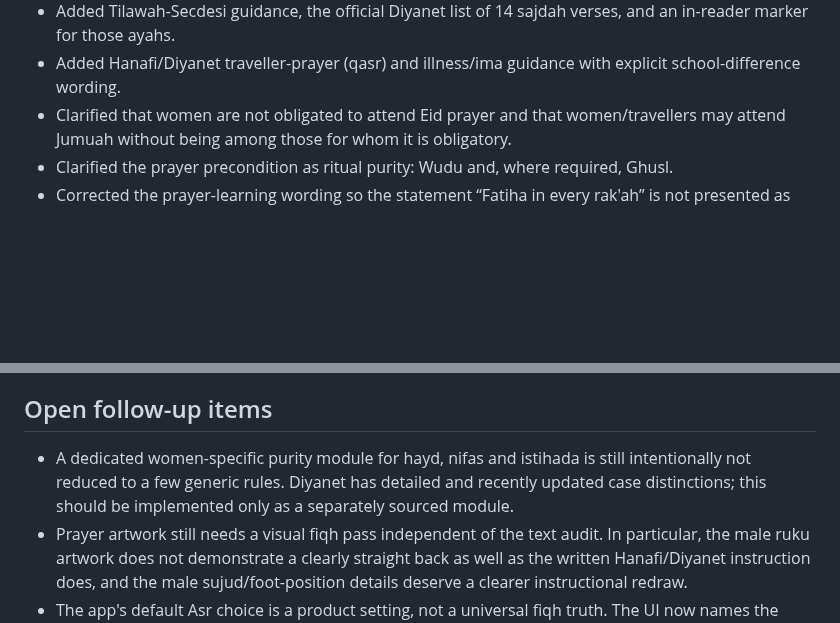
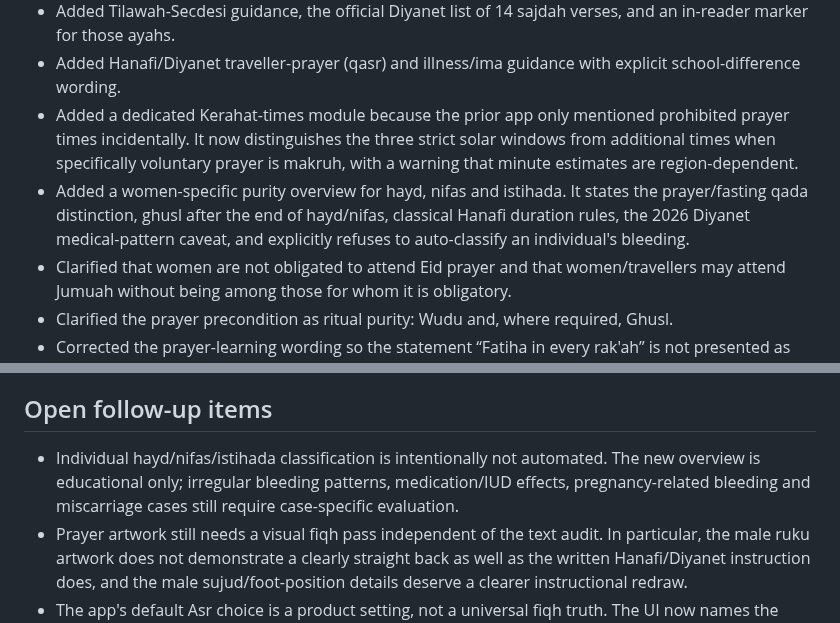
Before and after one commit to Achmed06/SalahPath-iOS, a Markdown page: RELIGIOUS_CONTENT_AUDIT.md, 2 parts joined by grey strips. Drawn GitHub-style; blank space fills up the shorter version.

Commit message:
Document kerahat and women purity audit coverage

```diff
--- a/RELIGIOUS_CONTENT_AUDIT.md
+++ b/RELIGIOUS_CONTENT_AUDIT.md
@@ -45,6 +45,8 @@ Hadith reference checked for the morning/evening formula used by SalahPath:
 - Removed unsupported fixed-count implications from the free dhikr counter; transmitted morning/evening counts remain in the sourced adhkar screen.
 - Added Tilawah-Secdesi guidance, the official Diyanet list of 14 sajdah verses, and an in-reader marker for those ayahs.
 - Added Hanafi/Diyanet traveller-prayer (qasr) and illness/ima guidance with explicit school-difference wording.
+- Added a dedicated Kerahat-times module because the prior app only mentioned prohibited prayer times incidentally. It now distinguishes the three strict solar windows from additional times when specifically voluntary prayer is makruh, with a warning that minute estimates are region-dependent.
+- Added a women-specific purity overview for hayd, nifas and istihada. It states the prayer/fasting qada distinction, ghusl after the end of hayd/nifas, classical Hanafi duration rules, the 2026 Diyanet medical-pattern caveat, and explicitly refuses to auto-classify an individual's bleeding.
 - Clarified that women are not obligated to attend Eid prayer and that women/travellers may attend Jumuah without being among those for whom it is obligatory.
 - Clarified the prayer precondition as ritual purity: Wudu and, where required, Ghusl.
 - Corrected the prayer-learning wording so the statement “Fatiha in every rak'ah” is not presented as universal for a Hanafi follower in congregational prayer. The guide now distinguishes praying alone / as imam from following an imam.
@@ -67,7 +69,7 @@ Hijri-calendar screens already state that the app uses the Umm al-Qura calculati
 
 ## Open follow-up items
 
-- A dedicated women-specific purity module for hayd, nifas and istihada is still intentionally not reduced to a few generic rules. Diyanet has detailed and recently updated case distinctions; this should be implemented only as a separately sourced module.
+- Individual hayd/nifas/istihada classification is intentionally not automated. The new overview is educational only; irregular bleeding patterns, medication/IUD effects, pregnancy-related bleeding and miscarriage cases still require case-specific evaluation.
 - Prayer artwork still needs a visual fiqh pass independent of the text audit. In particular, the male ruku artwork does not demonstrate a clearly straight back as well as the written Hanafi/Diyanet instruction does, and the male sujud/foot-position details deserve a clearer instructional redraw.
 - The app's default Asr choice is a product setting, not a universal fiqh truth. The UI now names the Diyanet/asr-i awwal and Abu Hanifa/asr-i thani options explicitly; future product changes must not relabel one as the only Hanafi-valid view.
 
```
